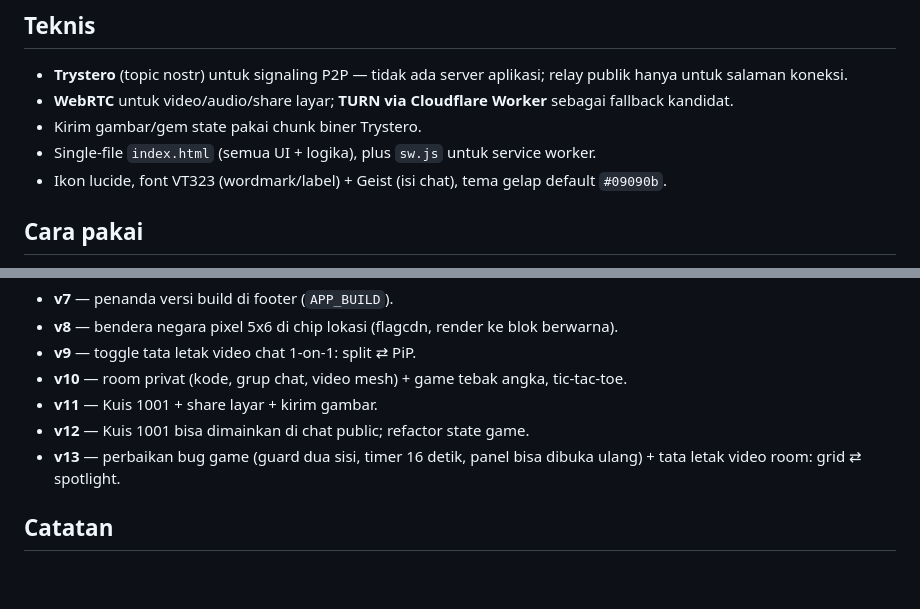
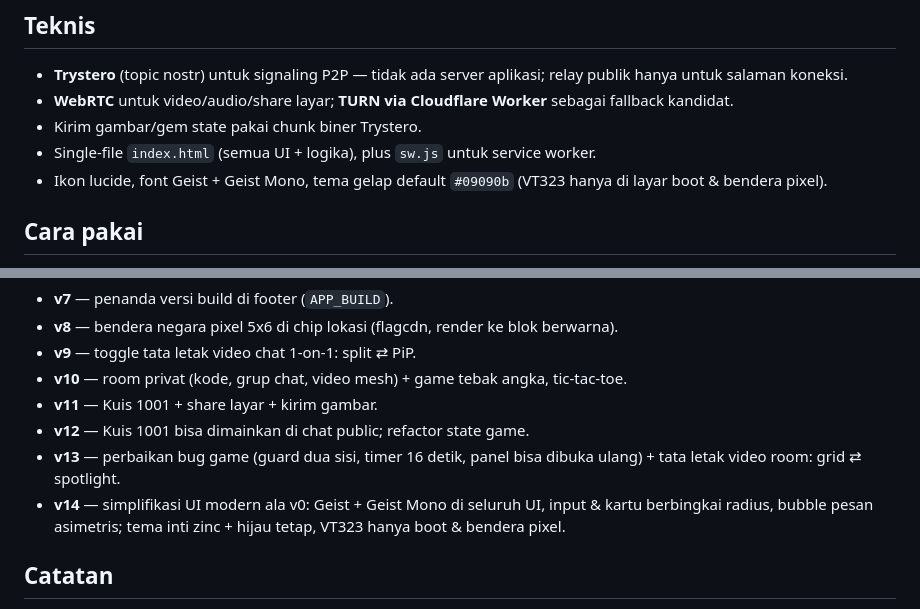
Before and after one commit to akmalseptain/lauchat, a Markdown page: README.md, 2 parts joined by grey strips. Drawn GitHub-style; blank space fills up the shorter version.

Commit message:
docs: README — changelog v14 + font Geist/Geist Mono

```diff
--- a/README.md
+++ b/README.md
@@ -69,7 +69,7 @@ Main bareng lawan chat atau di room privat:
 - **WebRTC** untuk video/audio/share layar; **TURN via Cloudflare Worker** sebagai fallback kandidat.
 - Kirim gambar/gem state pakai chunk biner Trystero.
 - Single-file `index.html` (semua UI + logika), plus `sw.js` untuk service worker.
-- Ikon lucide, font VT323 (wordmark/label) + Geist (isi chat), tema gelap default `#09090b`.
+- Ikon lucide, font Geist + Geist Mono, tema gelap default `#09090b` (VT323 hanya di layar boot & bendera pixel).
 
 ## Cara pakai
 
@@ -96,6 +96,7 @@ docs/img/    — mockup UI untuk dokumentasi
 - **v11** — Kuis 1001 + share layar + kirim gambar.
 - **v12** — Kuis 1001 bisa dimainkan di chat public; refactor state game.
 - **v13** — perbaikan bug game (guard dua sisi, timer 16 detik, panel bisa dibuka ulang) + tata letak video room: grid ⇄ spotlight.
+- **v14** — simplifikasi UI modern ala v0: Geist + Geist Mono di seluruh UI, input & kartu berbingkai radius, bubble pesan asimetris; tema inti zinc + hijau tetap, VT323 hanya boot & bendera pixel.
 
 ## Catatan
 
```
